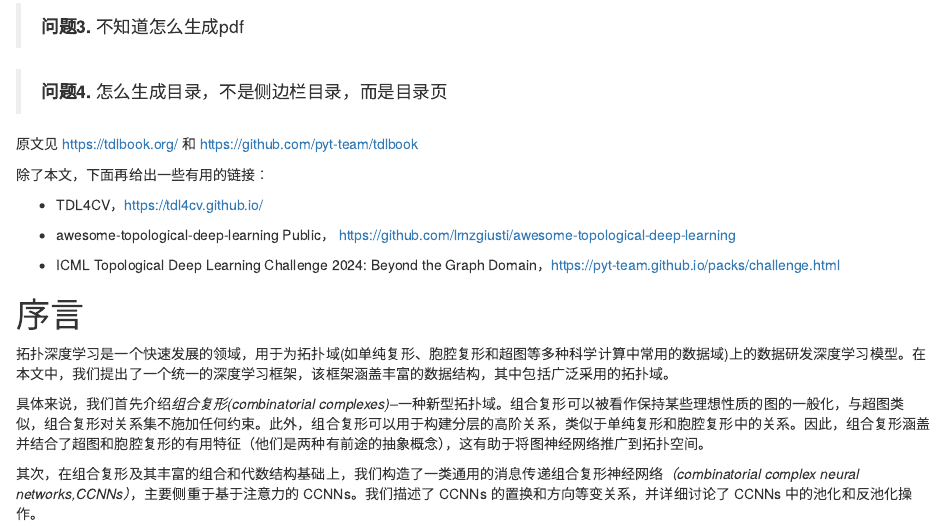
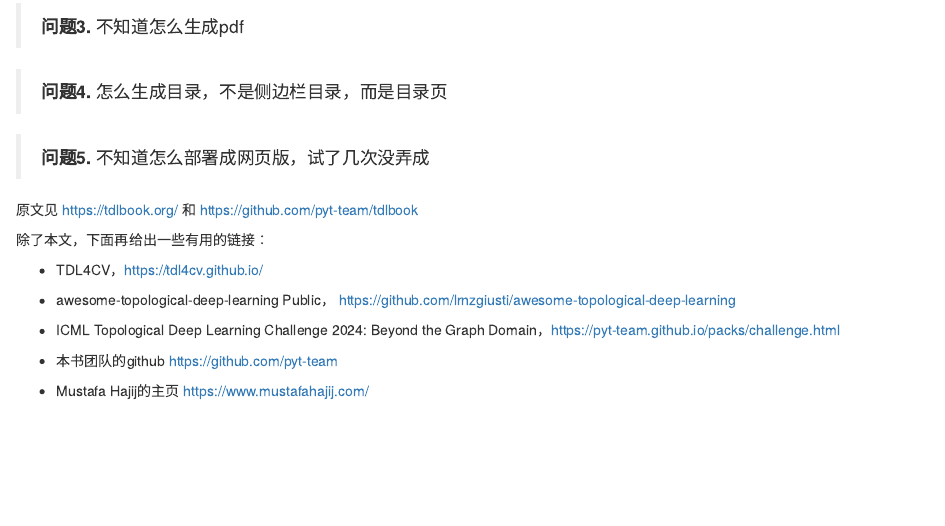
Before and after one commit to qinguangjun/TDLBook, an R Markdown document (tdlbook-main/index.rmd): the page in a window 1100 px wide, from 850 px down. Rendered offline with R 4.5, knitr and Pandoc, with nearby package versions; drawn as R Markdown's standard HTML page in place of the format the file asks for.

Commit message:
附录翻了一点，中秋节不翻了，休息

```diff
--- a/tdlbook-main/index.rmd
+++ b/tdlbook-main/index.rmd
@@ -66,6 +66,8 @@ knitr::include_graphics('figures/face.jpeg', dpi=NA)
 
 > **问题4.** 怎么生成目录，不是侧边栏目录，而是目录页
 
+> **问题5.** 不知道怎么部署成网页版，试了几次没弄成
+
 
 原文见 https://tdlbook.org/ 和 https://github.com/pyt-team/tdlbook
 
@@ -77,3 +79,7 @@ knitr::include_graphics('figures/face.jpeg', dpi=NA)
 Public， https://github.com/lrnzgiusti/awesome-topological-deep-learning
 
 + ICML Topological Deep Learning Challenge 2024: Beyond the Graph Domain，https://pyt-team.github.io/packs/challenge.html
+
++ 本书团队的github https://github.com/pyt-team
+
++ Mustafa Hajij的主页 https://www.mustafahajij.com/
```
Also changed, not shown: tdlbook-main/bookdown.pdf (deleted), tdlbook-main/index.rmd (2 more changed lines), 1 other file.
